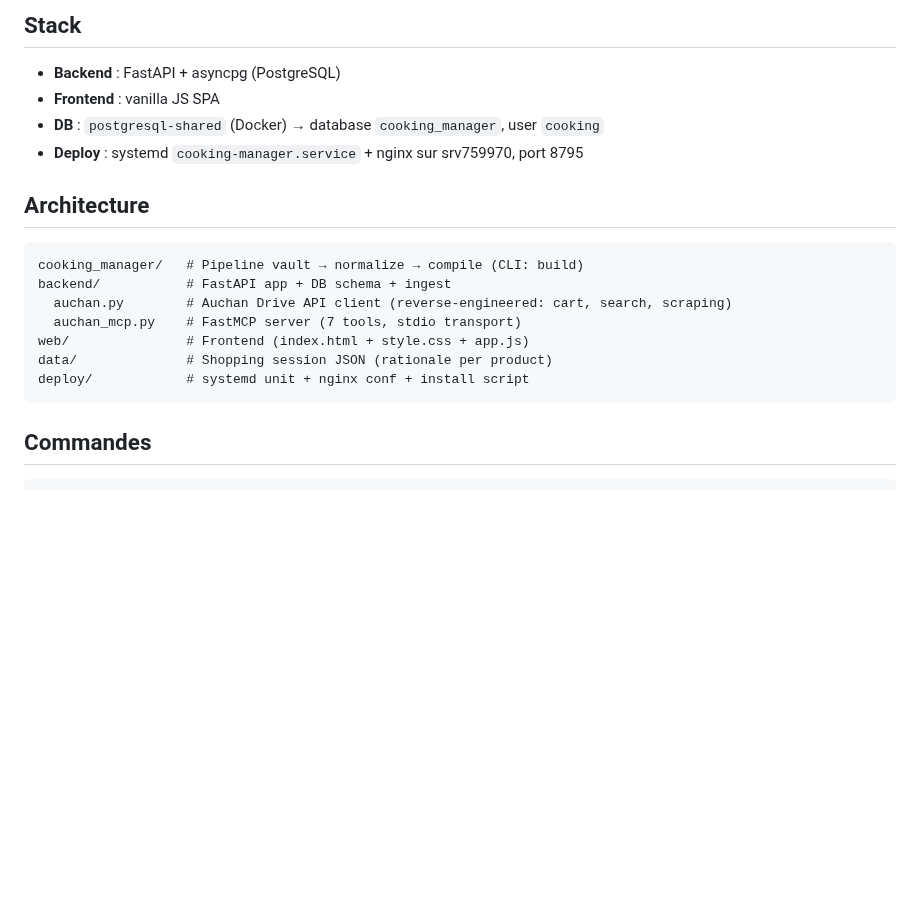
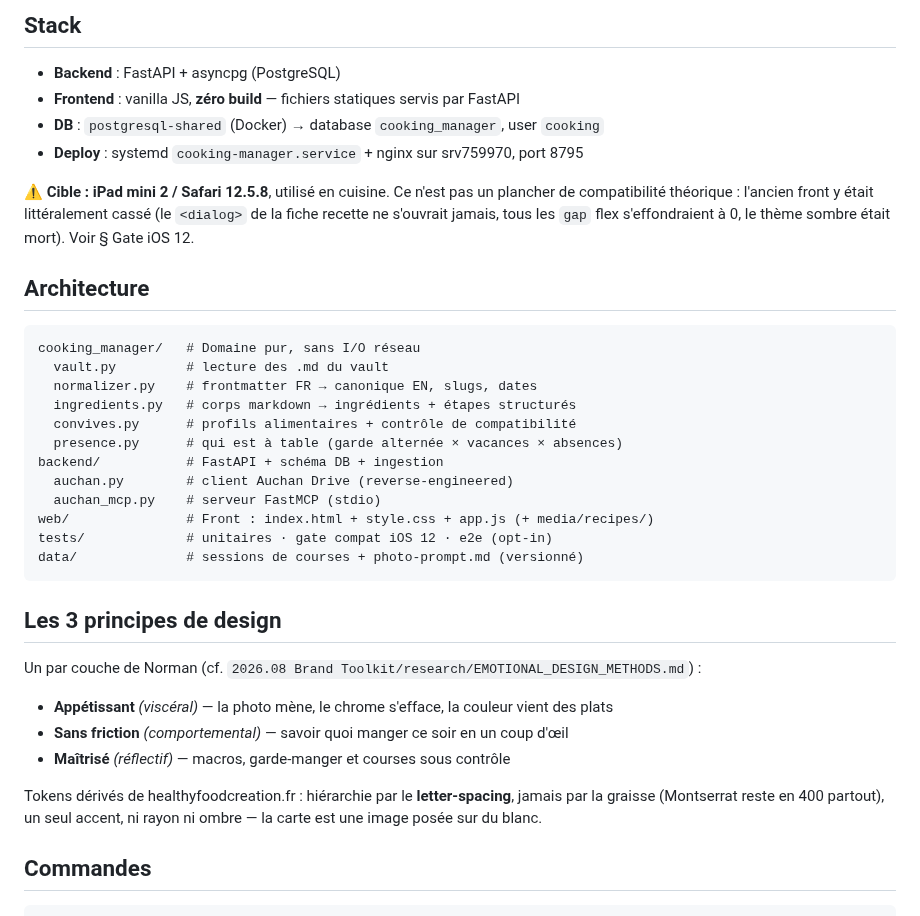
Before and after one commit to theflysurfer/cooking-manager-2, a Markdown page: CLAUDE.md, the part around one of its changes. Drawn GitHub-style; blank space fills up the shorter version.

````diff
--- a/CLAUDE.md
+++ b/CLAUDE.md
@@ -5,21 +5,43 @@ Web app pour parcourir et filtrer les recettes familiales depuis le vault Obsidi
 ## Stack
 
 - **Backend** : FastAPI + asyncpg (PostgreSQL)
-- **Frontend** : vanilla JS SPA
+- **Frontend** : vanilla JS, **zéro build** — fichiers statiques servis par FastAPI
 - **DB** : `postgresql-shared` (Docker) → database `cooking_manager`, user `cooking`
 - **Deploy** : systemd `cooking-manager.service` + nginx sur srv759970, port 8795
+
+⚠️ **Cible : iPad mini 2 / Safari 12.5.8**, utilisé en cuisine. Ce n'est pas un
+plancher de compatibilité théorique : l'ancien front y était littéralement cassé
+(le `<dialog>` de la fiche recette ne s'ouvrait jamais, tous les `gap` flex
+s'effondraient à 0, le thème sombre était mort). Voir § Gate iOS 12.
 
 ## Architecture
 
 ```
-cooking_manager/   # Pipeline vault → normalize → compile (CLI: build)
-backend/           # FastAPI app + DB schema + ingest
-  auchan.py        # Auchan Drive API client (reverse-engineered: cart, search, scraping)
-  auchan_mcp.py    # FastMCP server (7 tools, stdio transport)
-web/               # Frontend (index.html + style.css + app.js)
-data/              # Shopping session JSON (rationale per product)
-deploy/            # systemd unit + nginx conf + install script
+cooking_manager/   # Domaine pur, sans I/O réseau
+  vault.py         # lecture des .md du vault
+  normalizer.py    # frontmatter FR → canonique EN, slugs, dates
+  ingredients.py   # corps markdown → ingrédients + étapes structurés
+  convives.py      # profils alimentaires + contrôle de compatibilité
+  presence.py      # qui est à table (garde alternée × vacances × absences)
+backend/           # FastAPI + schéma DB + ingestion
+  auchan.py        # client Auchan Drive (reverse-engineered)
+  auchan_mcp.py    # serveur FastMCP (stdio)
+web/               # Front : index.html + style.css + app.js (+ media/recipes/)
+tests/             # unitaires · gate compat iOS 12 · e2e (opt-in)
+data/              # sessions de courses + photo-prompt.md (versionné)
 ```
+
+## Les 3 principes de design
+
+Un par couche de Norman (cf. `2026.08 Brand Toolkit/research/EMOTIONAL_DESIGN_METHODS.md`) :
+
+- **Appétissant** *(viscéral)* — la photo mène, le chrome s'efface, la couleur vient des plats
+- **Sans friction** *(comportemental)* — savoir quoi manger ce soir en un coup d'œil
+- **Maîtrisé** *(réflectif)* — macros, garde-manger et courses sous contrôle
+
+Tokens dérivés de healthyfoodcreation.fr : hiérarchie par le **letter-spacing**,
+jamais par la graisse (Montserrat reste en 400 partout), un seul accent, ni
+rayon ni ombre — la carte est une image posée sur du blanc.
 
 ## Commandes
 
````
Also changed, not shown: other parts of CLAUDE.md (+70 -3 lines).
